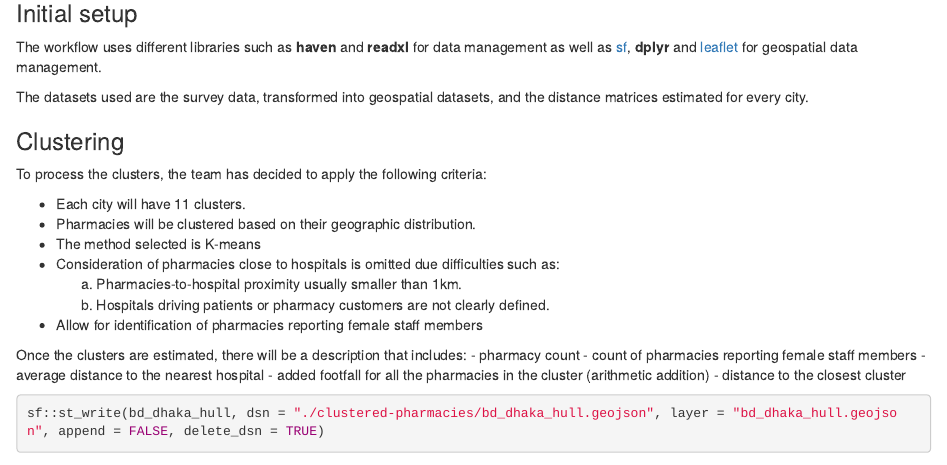
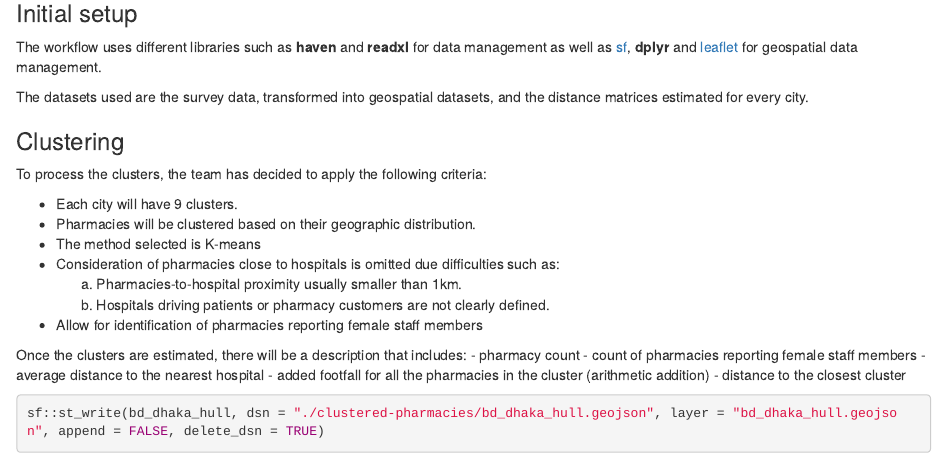
Before and after one commit to urbanbigdatacentre/copebp-mapping-pharmacies-projectmeeting, an R Markdown document (COPE-BP-pharmacy-clustering.Rmd): the page in a window 1100 px wide, from 290 px down. Rendered offline with R 4.5, knitr and Pandoc, with nearby package versions; some code elsewhere in the file could not run offline.

```diff
--- a/COPE-BP-pharmacy-clustering.Rmd
+++ b/COPE-BP-pharmacy-clustering.Rmd
@@ -93,7 +93,7 @@
 
 To process the clusters, the team has decided to apply the following criteria:
 
-- Each city will have 11 clusters.
+- Each city will have 9 clusters.
 - Pharmacies will be clustered based on their geographic distribution.
 - The method selected is K-means
 - Consideration of pharmacies close to hospitals is omitted due difficulties such as:
```
Also changed, not shown: COPE-BP-pharmacy-clustering.html, clustered-pharmacies/bd_dhaka_clustered.geojson, clustered-pharmacies/bd_dhaka_hull.geojson, clustered-pharmacies/bd_narsi_clustered.geojson, clustered-pharmacies/bd_narsi_hull.geojson, clustered-pharmacies/pk_abbot_clustered.geojson, clustered-pharmacies/pk_abbot_hull.geojson, clustered-pharmacies/pk_pesha_clustered.geojson, clustered-pharmacies/pk_pesha_hull.geojson, COPE-BP-pharmacy-clustering.Rmd (2 more changed lines).
